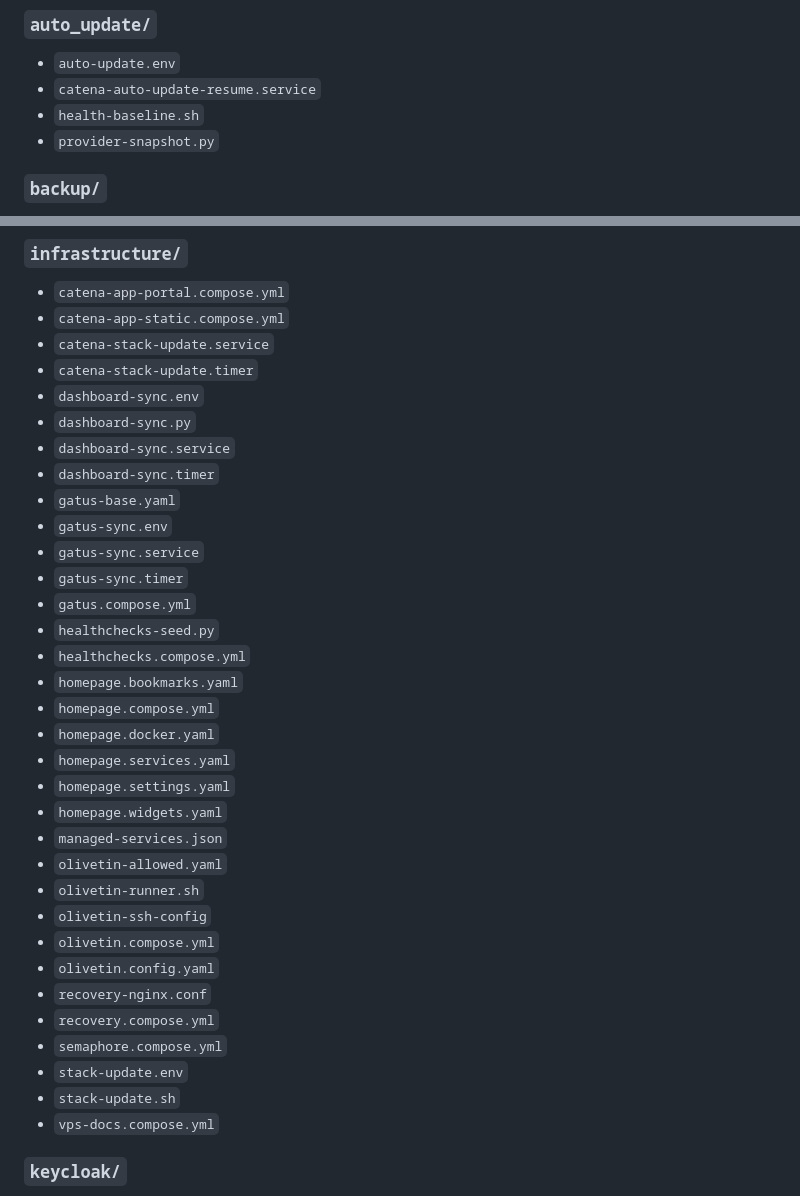
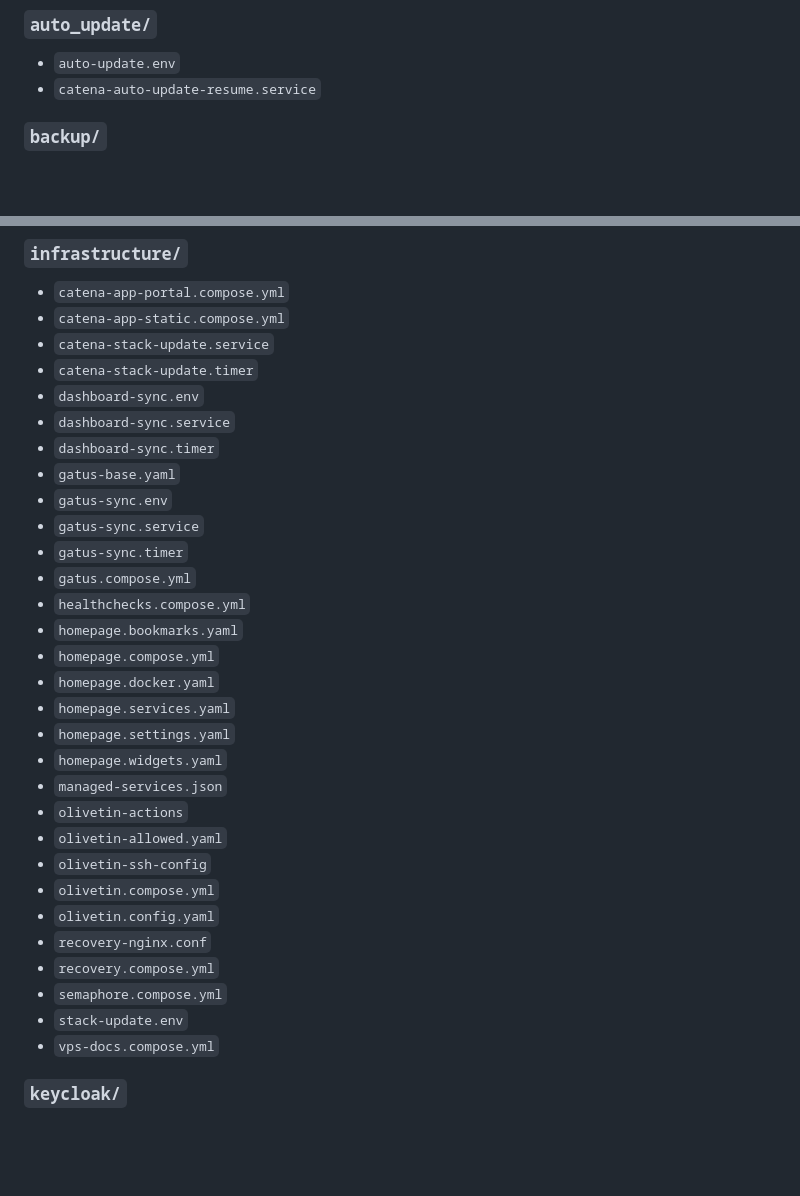
Before and after one commit to catenahq/docs, a Markdown page: wiki/src/what-changed.md, 2 parts joined by grey strips. Rendered like a GitHub page; blank space fills up the shorter version.

```diff
--- a/wiki/src/what-changed.md
+++ b/wiki/src/what-changed.md
@@ -31,8 +31,6 @@ any hand-edits. If you need to change one, ask the operator.
 
 - `auto-update.env`
 - `catena-auto-update-resume.service`
-- `health-baseline.sh`
-- `provider-snapshot.py`
 
 ### `backup/`
 
@@ -56,7 +54,6 @@ any hand-edits. If you need to change one, ask the operator.
 - `catena-stack-update.service`
 - `catena-stack-update.timer`
 - `dashboard-sync.env`
-- `dashboard-sync.py`
 - `dashboard-sync.service`
 - `dashboard-sync.timer`
 - `gatus-base.yaml`
@@ -64,7 +61,6 @@ any hand-edits. If you need to change one, ask the operator.
 - `gatus-sync.service`
 - `gatus-sync.timer`
 - `gatus.compose.yml`
-- `healthchecks-seed.py`
 - `healthchecks.compose.yml`
 - `homepage.bookmarks.yaml`
 - `homepage.compose.yml`
@@ -73,8 +69,8 @@ any hand-edits. If you need to change one, ask the operator.
 - `homepage.settings.yaml`
 - `homepage.widgets.yaml`
 - `managed-services.json`
+- `olivetin-actions`
 - `olivetin-allowed.yaml`
-- `olivetin-runner.sh`
 - `olivetin-ssh-config`
 - `olivetin.compose.yml`
 - `olivetin.config.yaml`
@@ -82,7 +78,6 @@ any hand-edits. If you need to change one, ask the operator.
 - `recovery.compose.yml`
 - `semaphore.compose.yml`
 - `stack-update.env`
-- `stack-update.sh`
 - `vps-docs.compose.yml`
 
 ### `keycloak/`
```
